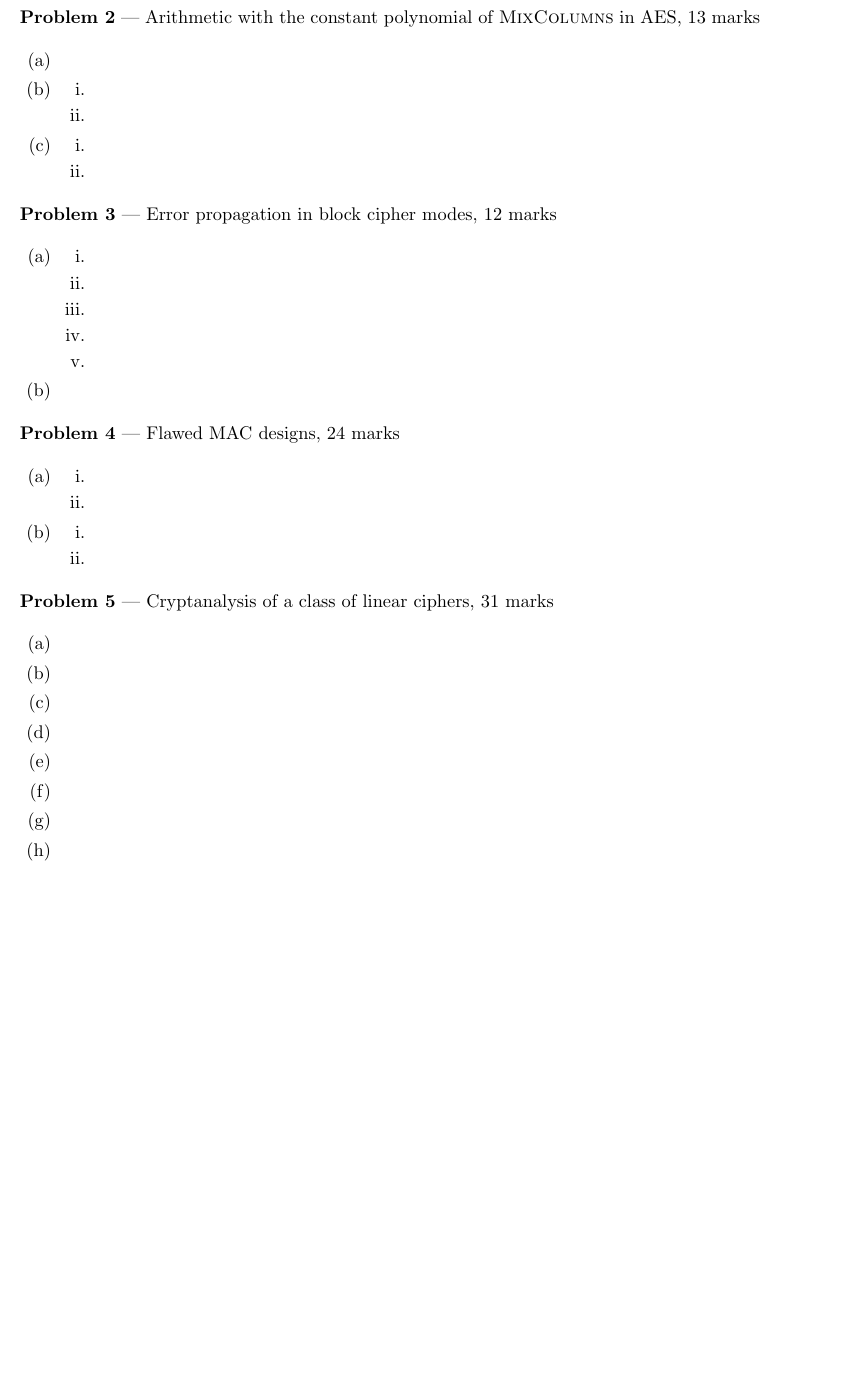
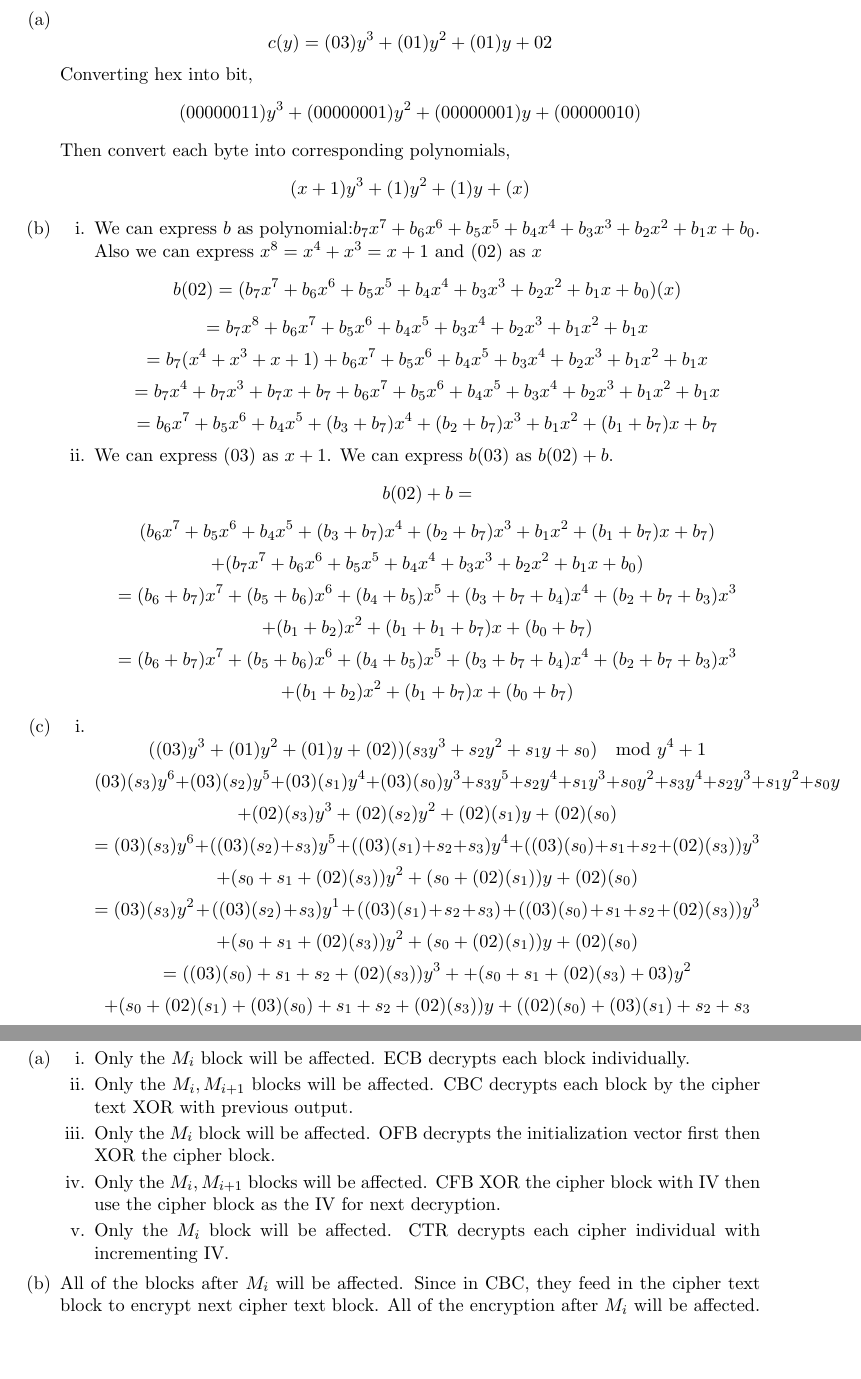
Before and after one commit to hanum-lee/cpsc418, a LaTeX problem sheet (Assignment2/assignment2template.tex): part of page 2 of 2 before the commit and two parts of pages 2 and 3 of 4 after it, the two joined at a grey line, cut at the place of the change, the shorter picture padded with empty space. Compiled offline with pdfLaTeX.

Commit message:
most of the written part done

```diff
--- a/Assignment2/assignment2template.tex
+++ b/Assignment2/assignment2template.tex
@@ -102,20 +102,44 @@ ASSIGNMENT 2}
 	\begin{enumerate}
 
 		\item %a
-
+			\[c(y)=(03)y^3 + (01)y^2 + (01)y + 02\]
+			Converting hex into bit,
+			\[(00000011)y^3+(00000001)y^2+(00000001)y+(00000010)\]
+			Then convert each byte into corresponding polynomials,
+			\[(x+1)y^3+(1)y^2+(1)y+(x)\]
 		\item %b
 
 		\begin{enumerate}
 			\item %i
-
+				We can express $b$ as polynomial:$b_7x^7+b_6x^6+b_5x^5+b_4x^4+b_3x^3+b_2x^2+b_1x+b_0$. Also we can express $x^8 = x^4+x^3=x+1$ and $(02)$ as $x$
+				\[b(02) = (b_7x^7+b_6x^6+b_5x^5+b_4x^4+b_3x^3+b_2x^2+b_1x+b_0)(x)\]
+				\[=b_7x^8+b_6x^7+b_5x^6+b_4x^5+b_3x^4+b_2x^3+b_1x^2+b_1x\]
+				\[=b_7(x^4+x^3+x+1) + b_6x^7+b_5x^6+b_4x^5+b_3x^4+b_2x^3+b_1x^2+b_1x\]
+				\[ = b_7x^4 +b_7x^3+b_7x+ b_7+ b_6x^7+b_5x^6+b_4x^5+b_3x^4+b_2x^3+b_1x^2+b_1x\]
+				\[= b_6x^7+b_5x^6+b_4x^5+(b_3+b_7)x^4+(b_2+b_7)x^3+b_1x^2+(b_1+b_7)x + b_7\]
 			\item %ii
+				We can express $(03)$ as $x+1$. We can express $b(03)$ as $b(02) + b$.
+				\[b(02) + b = \]
+				\[(b_6x^7+b_5x^6+b_4x^5+(b_3+b_7)x^4+(b_2+b_7)x^3+b_1x^2+(b_1+b_7)x + b_7)\]  \[ + (b_7x^7+b_6x^6+b_5x^5+b_4x^4+b_3x^3+b_2x^2+b_1x+b_0)\]
+				\[= (b_6+b_7)x^7+(b_5+b_6)x^6+(b_4+b_5)x^5+(b_3+b_7+b_4)x^4+(b_2+b_7+b_3)x^3\]
+				\[+(b_1+b_2)x^2+(b_1+b_1+b_7)x+(b_0+b_7)\]
+				\[= (b_6+b_7)x^7+(b_5+b_6)x^6+(b_4+b_5)x^5+(b_3+b_7+b_4)x^4+(b_2+b_7+b_3)x^3\]
+				\[+(b_1+b_2)x^2+(b_1+b_7)x+(b_0+b_7)\]
 		\end{enumerate}
 
 		\item %c
 
 		\begin{enumerate}
 			\item %i
-
+			\[((03)y^3+(01)y^2+(01)y+(02))(s_3y^3+s_2y^2+s_1y+s_0) \mod{y^4 + 1}\]
+			\[(03)(s_3)y^6+(03)(s_2)y^5+(03)(s_1)y^4+(03)(s_0)y^3+s_3y^5+s_2y^4+s_1y^3+s_0y^2+s_3y^4+ s_2y^3+s_1y^2+s_0y\]
+			\[+(02)(s_3)y^3+(02)(s_2)y^2+(02)(s_1)y+(02)(s_0)\]
+			\[= (03)(s_3)y^6+((03)(s_2) + s_3)y^5 + ((03)(s_1)+s_2+s_3)y^4+((03)(s_0)+s_1+s_2+(02)(s_3))y^3\]
+			\[+ (s_0+s_1+(02)(s_3))y^2 + (s_0+(02)(s_1))y + (02)(s_0)\]
+			\[= (03)(s_3)y^2+((03)(s_2) + s_3)y^1 + ((03)(s_1)+s_2+s_3)+((03)(s_0)+s_1+s_2+(02)(s_3))y^3\]
+			\[+ (s_0+s_1+(02)(s_3))y^2 + (s_0+(02)(s_1))y + (02)(s_0)\]
+			\[=((03)(s_0)+s_1+s_2+(02)(s_3))y^3++ (s_0+s_1+(02)(s_3)+03)y^2\]
+			\[ + (s_0+(02)(s_1)+(03)(s_0)+s_1+s_2+(02)(s_3))y + ((02)(s_0)+(03)(s_1)+s_2+s_3\]
 			\item %ii
 		\end{enumerate}
 	\end{enumerate}
@@ -128,18 +152,20 @@ ASSIGNMENT 2}
 
 		\begin{enumerate}
 			\item %i
-
+			Only the $M_i$ block will be affected. ECB decrypts each block individually.
 			\item %ii
-
+			Only the $M_i,M_{i+1}$ blocks will be affected. CBC decrypts each block by the cipher text XOR with previous output.
 			\item %iii
-
+			Only the $M_i$ block will be affected. OFB decrypts the initialization vector first then XOR the cipher block.
 			\item %iv
-
+			Only the $M_i,M_{i+1}$ blocks will be affected. CFB XOR the cipher block with IV then use the cipher block as the IV for next decryption.
 			\item %v
+			Only the $M_i$ block will be affected. CTR decrypts each cipher individual with incrementing IV.
 
 		\end{enumerate}
 
 		\item %b
+			All of the blocks after $M_i$ will be affected. Since in CBC, they feed in the cipher text block to encrypt next cipher text block. All of the encryption after $M_i$ will be affected.
 
 	\end{enumerate}
 
@@ -168,26 +200,6 @@ ASSIGNMENT 2}
 	\end{enumerate}
 
 
-	\item[] \textbf{Problem 5} --- Cryptanalysis of a class of linear ciphers, 31 marks
-
-
-	\begin{enumerate}
-	\item %a
-
-	\item %b
-
-	\item %c
-
-	\item %d
-
-	\item %e
-
-	\item %f
-
-	\item %g
-
-	\item %h
-	\end{enumerate}
 
 
 	\item[] \textbf{Problem 7} --- Playfair cipher cryptanalysis, 10 marks]
```
Also changed, not shown: Assignment2/assignment2template.tex (18 more changed lines).
